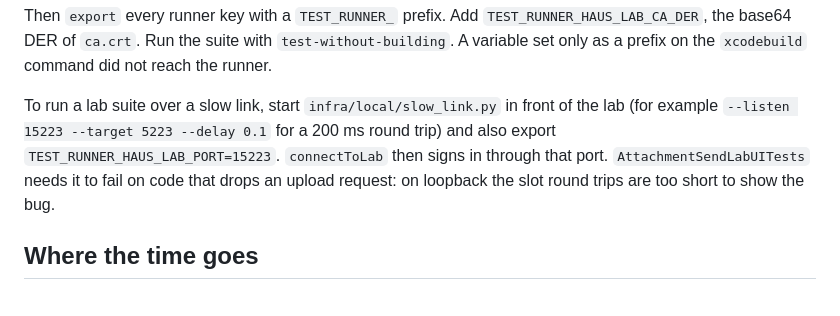
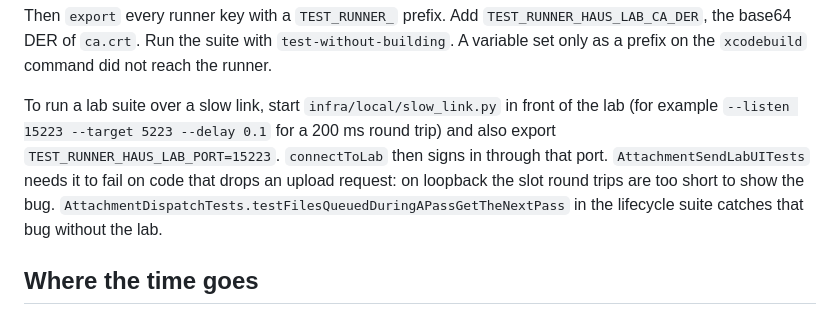
Before and after one commit to ellienieuwdorp/haus-xmpp, a Markdown page: AppTests/README.md, the part around the change. Drawn GitHub-style.

Commit message:
docs(attachments): record the rerun type, back-off and lab recheck

```diff
--- a/AppTests/README.md
+++ b/AppTests/README.md
@@ -34,7 +34,7 @@ Start the peer that suite needs from `Packages/OMEMO/Scripts/Interop` with `--cr
 
 Then `export` every runner key with a `TEST_RUNNER_` prefix. Add `TEST_RUNNER_HAUS_LAB_CA_DER`, the base64 DER of `ca.crt`. Run the suite with `test-without-building`. A variable set only as a prefix on the `xcodebuild` command did not reach the runner.
 
-To run a lab suite over a slow link, start `infra/local/slow_link.py` in front of the lab (for example `--listen 15223 --target 5223 --delay 0.1` for a 200 ms round trip) and also export `TEST_RUNNER_HAUS_LAB_PORT=15223`. `connectToLab` then signs in through that port. `AttachmentSendLabUITests` needs it to fail on code that drops an upload request: on loopback the slot round trips are too short to show the bug.
+To run a lab suite over a slow link, start `infra/local/slow_link.py` in front of the lab (for example `--listen 15223 --target 5223 --delay 0.1` for a 200 ms round trip) and also export `TEST_RUNNER_HAUS_LAB_PORT=15223`. `connectToLab` then signs in through that port. `AttachmentSendLabUITests` needs it to fail on code that drops an upload request: on loopback the slot round trips are too short to show the bug. `AttachmentDispatchTests.testFilesQueuedDuringAPassGetTheNextPass` in the lifecycle suite catches that bug without the lab.
 
 ## Where the time goes
 
```
